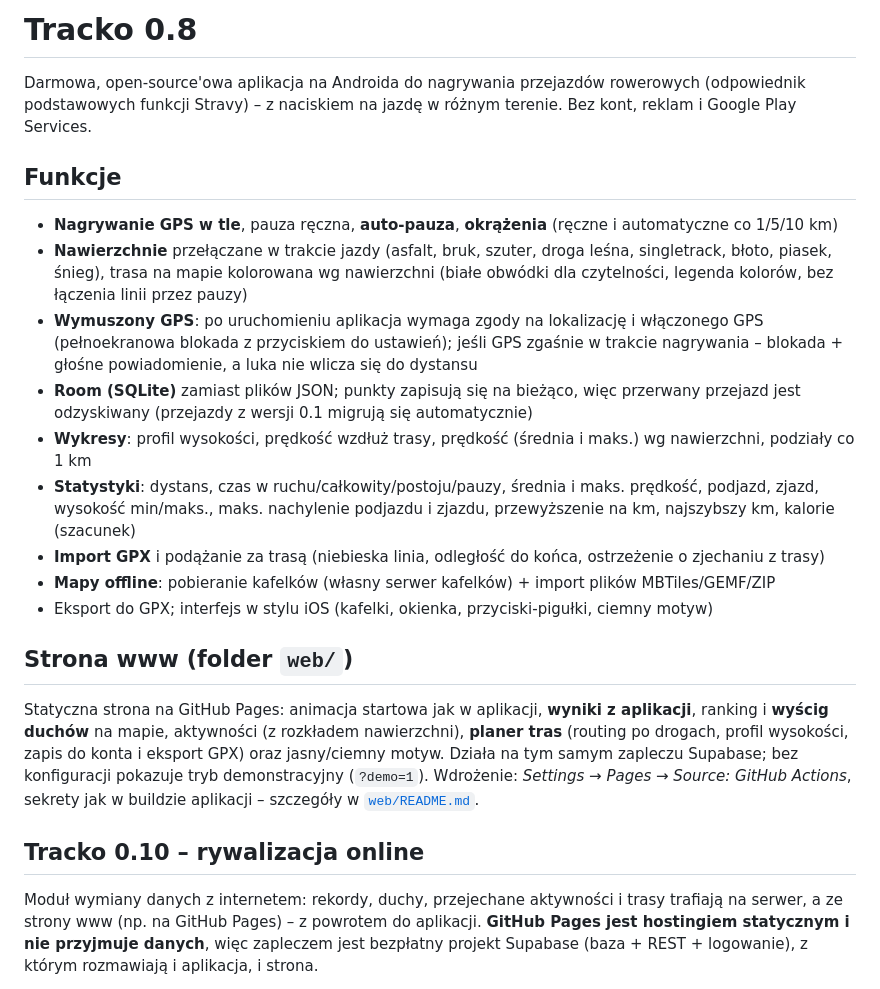
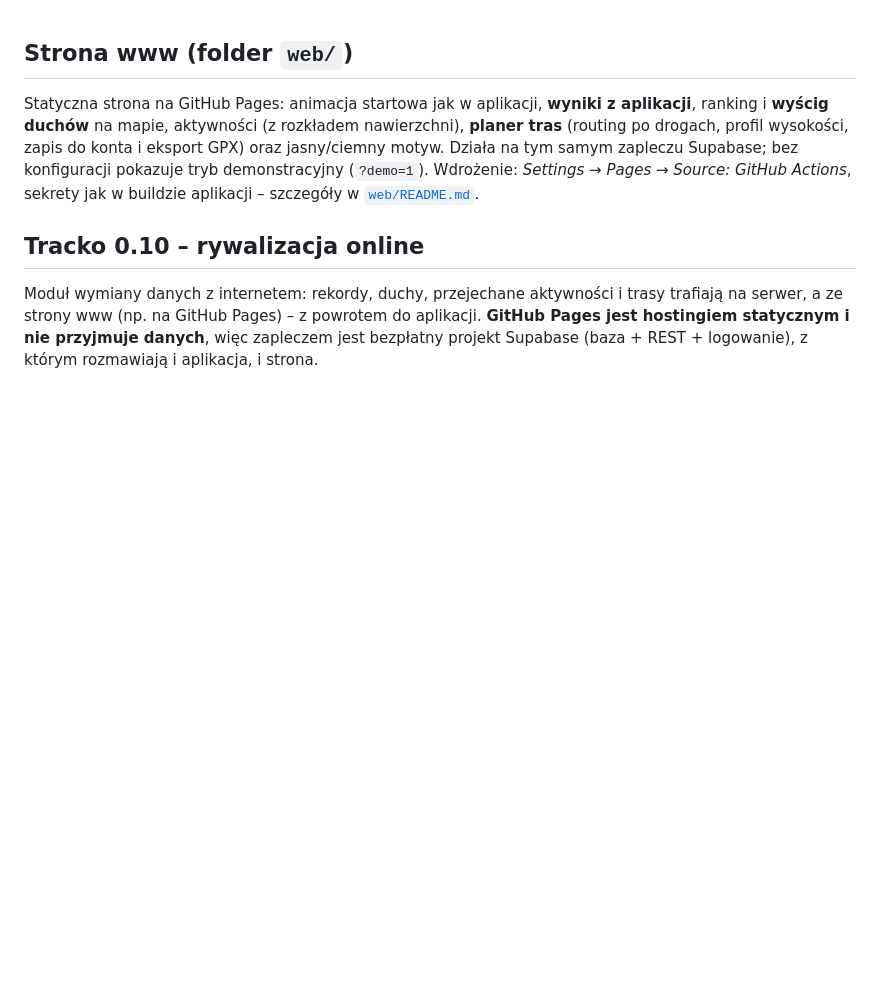
Before and after one commit to z0z6/Tracko, a Markdown page: README.md, the part around the change. Drawn GitHub-style; blank space fills up the shorter version.

```diff
--- a/README.md
+++ b/README.md
@@ -1,24 +1,3 @@
-# Tracko 0.8
-
-Darmowa, open-source'owa aplikacja na Androida do nagrywania przejazdów rowerowych
-(odpowiednik podstawowych funkcji Stravy) – z naciskiem na jazdę w różnym terenie.
-Bez kont, reklam i Google Play Services.
-
-## Funkcje
-- **Nagrywanie GPS w tle**, pauza ręczna, **auto-pauza**, **okrążenia** (ręczne i automatyczne co 1/5/10 km)
-- **Nawierzchnie** przełączane w trakcie jazdy (asfalt, bruk, szuter, droga leśna, singletrack, błoto, piasek, śnieg),
-  trasa na mapie kolorowana wg nawierzchni (białe obwódki dla czytelności, legenda kolorów, bez łączenia linii przez pauzy)
-- **Wymuszony GPS**: po uruchomieniu aplikacja wymaga zgody na lokalizację i włączonego GPS (pełnoekranowa blokada z przyciskiem
-  do ustawień); jeśli GPS zgaśnie w trakcie nagrywania – blokada + głośne powiadomienie, a luka nie wlicza się do dystansu
-- **Room (SQLite)** zamiast plików JSON; punkty zapisują się na bieżąco, więc przerwany przejazd jest odzyskiwany
-  (przejazdy z wersji 0.1 migrują się automatycznie)
-- **Wykresy**: profil wysokości, prędkość wzdłuż trasy, prędkość (średnia i maks.) wg nawierzchni, podziały co 1 km
-- **Statystyki**: dystans, czas w ruchu/całkowity/postoju/pauzy, średnia i maks. prędkość, podjazd, zjazd,
-  wysokość min/maks., maks. nachylenie podjazdu i zjazdu, przewyższenie na km, najszybszy km, kalorie (szacunek)
-- **Import GPX** i podążanie za trasą (niebieska linia, odległość do końca, ostrzeżenie o zjechaniu z trasy)
-- **Mapy offline**: pobieranie kafelków (własny serwer kafelków) + import plików MBTiles/GEMF/ZIP
-- Eksport do GPX; interfejs w stylu iOS (kafelki, okienka, przyciski-pigułki, ciemny motyw)
-
 ## Strona www (folder `web/`)
 Statyczna strona na GitHub Pages: animacja startowa jak w aplikacji, **wyniki z aplikacji**, ranking i **wyścig duchów** na mapie,
 aktywności (z rozkładem nawierzchni), **planer tras** (routing po drogach, profil wysokości, zapis do konta i eksport GPX) oraz
```
